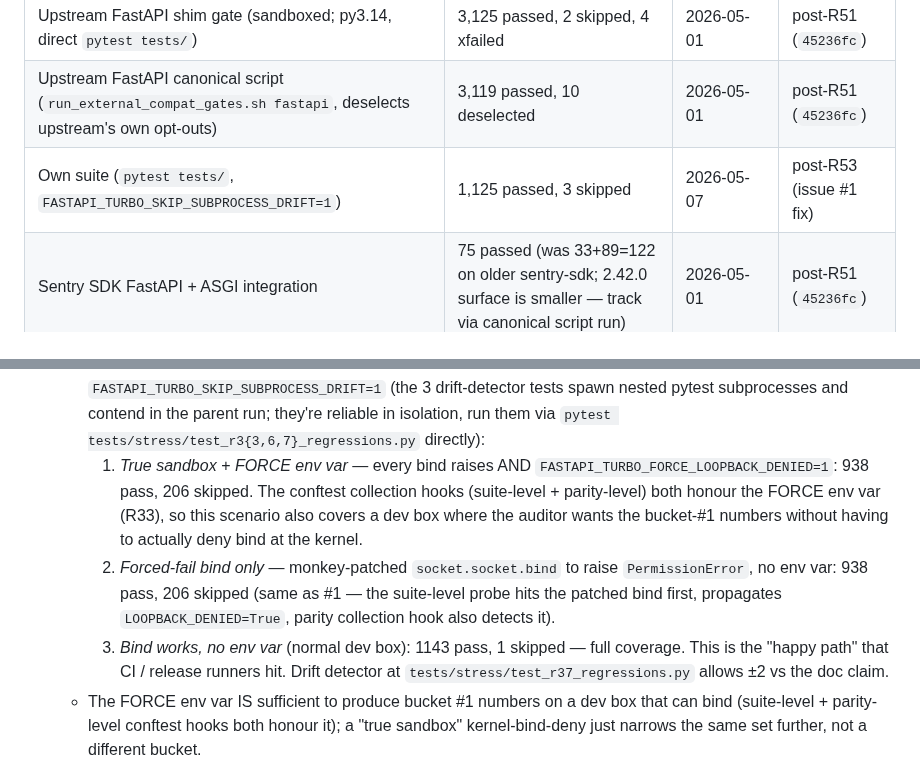
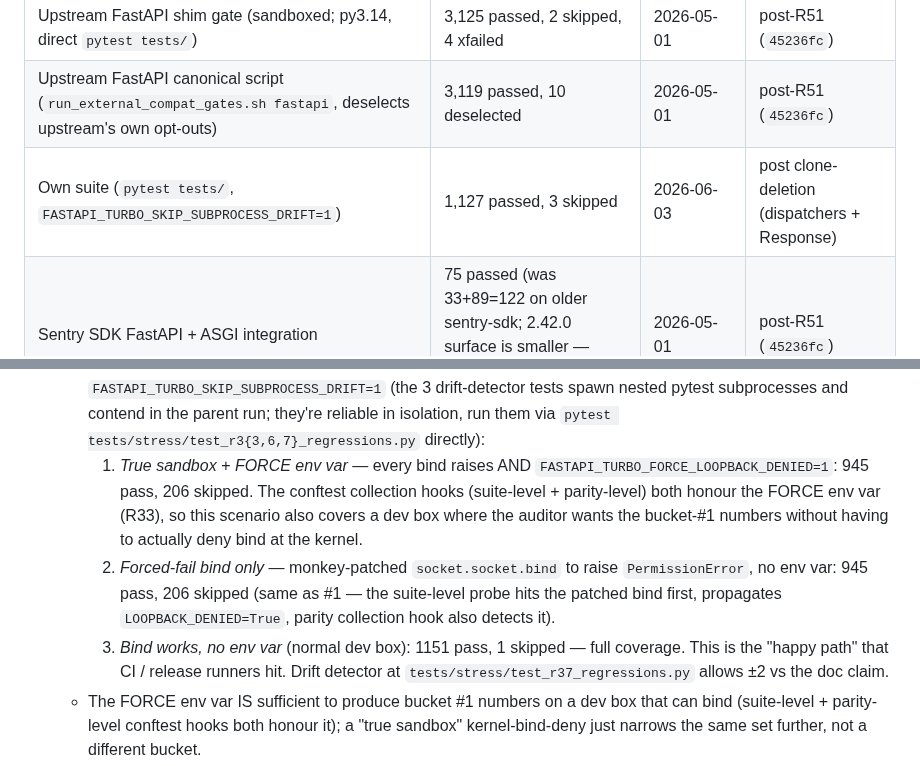
Before and after one commit to bevenky/fastapi-turbo, a Markdown page: COMPATIBILITY.md, 2 parts joined by grey strips. GitHub-like rendering.

```diff
--- a/COMPATIBILITY.md
+++ b/COMPATIBILITY.md
@@ -10,7 +10,7 @@ Status: **all upstream FastAPI tests pass** under the `import fastapi_turbo` sys
 |---|---|---|---|
 | Upstream FastAPI shim gate (sandboxed; py3.14, direct `pytest tests/`) | 3,125 passed, 2 skipped, 4 xfailed | 2026-05-01 | post-R51 (`45236fc`) |
 | Upstream FastAPI canonical script (`run_external_compat_gates.sh fastapi`, deselects upstream's own opt-outs) | 3,119 passed, 10 deselected | 2026-05-01 | post-R51 (`45236fc`) |
-| Own suite (`pytest tests/`, `FASTAPI_TURBO_SKIP_SUBPROCESS_DRIFT=1`) | 1,125 passed, 3 skipped | 2026-05-07 | post-R53 (issue #1 fix) |
+| Own suite (`pytest tests/`, `FASTAPI_TURBO_SKIP_SUBPROCESS_DRIFT=1`) | 1,127 passed, 3 skipped | 2026-06-03 | post clone-deletion (dispatchers + Response) |
 | Sentry SDK FastAPI + ASGI integration | 75 passed (was 33+89=122 on older sentry-sdk; 2.42.0 surface is smaller — track via canonical script run) | 2026-05-01 | post-R51 (`45236fc`) |
 
 Snapshot counts shift as new regression tests land. Replace numbers with what `scripts/run_external_compat_gates.sh all` and `pytest tests/` print on the current HEAD before claiming a regression — the audit report fields are dated on purpose so a doc-vs-code drift is auditable rather than ambiguous (R51 finding 4).
@@ -26,17 +26,17 @@ Snapshot counts shift as new regression tests land. Replace numbers with what `s
     parent run; they're reliable in isolation, run them via
     `pytest tests/stress/test_r3{3,6,7}_regressions.py` directly):
     1. *True sandbox + FORCE env var* — every bind raises AND
-       `FASTAPI_TURBO_FORCE_LOOPBACK_DENIED=1`: 938 pass, 206 skipped.
+       `FASTAPI_TURBO_FORCE_LOOPBACK_DENIED=1`: 945 pass, 206 skipped.
        The conftest collection hooks (suite-level + parity-level)
        both honour the FORCE env var (R33), so this scenario also
        covers a dev box where the auditor wants the bucket-#1
        numbers without having to actually deny bind at the kernel.
     2. *Forced-fail bind only* — monkey-patched `socket.socket.bind`
-       to raise `PermissionError`, no env var: 938 pass, 206 skipped
+       to raise `PermissionError`, no env var: 945 pass, 206 skipped
        (same as #1 — the suite-level probe hits the patched bind
        first, propagates `LOOPBACK_DENIED=True`, parity collection
        hook also detects it).
-    3. *Bind works, no env var* (normal dev box): 1143 pass, 1 skipped
+    3. *Bind works, no env var* (normal dev box): 1151 pass, 1 skipped
        — full coverage. This is the "happy path" that CI / release
        runners hit. Drift detector at `tests/stress/test_r37_regressions.py`
        allows ±2 vs the doc claim.
```
Also changed, not shown: AUDIT_REUSE.md (+12 -3 lines).
